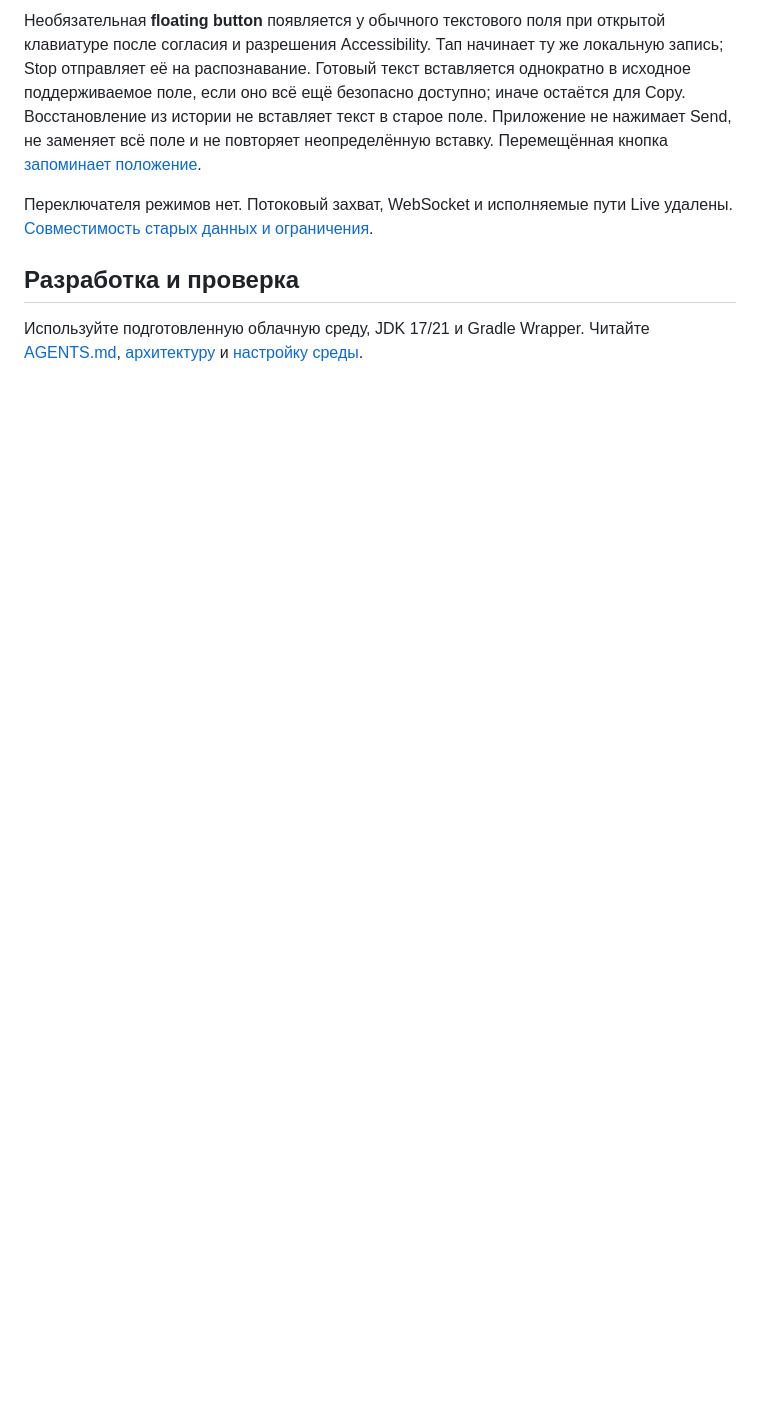
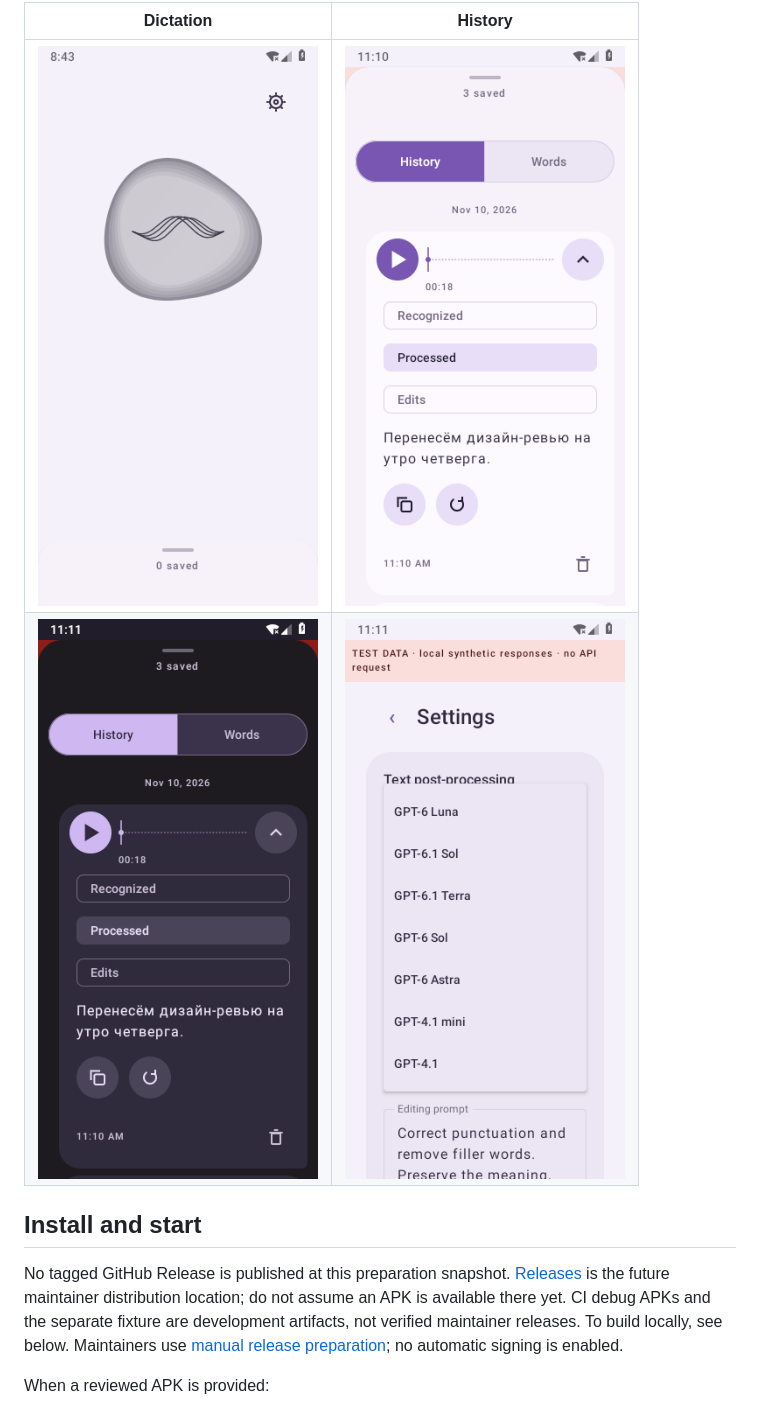
Before and after one commit to IlyasYOY/android-voice-dictation, a Markdown page: README.md, the part around one of its changes. Rendered like a GitHub page; pictures changed too: docs/images/dictation-light.png (added), docs/images/history-dark.png (added), docs/images/history-light.png (added); blank space fills up the shorter version.

Commit message:
Update public README with current behavior and real screenshots

```diff
--- a/README.md
+++ b/README.md
@@ -16,9 +20,12 @@
 
-Необязательная **floating button** появляется у обычного текстового поля при открытой клавиатуре после согласия и разрешения Accessibility. Тап начинает ту же локальную запись; Stop отправляет её на распознавание. Готовый текст вставляется однократно в исходное поддерживаемое поле, если оно всё ещё безопасно доступно; иначе остаётся для Copy. Восстановление из истории не вставляет текст в старое поле. Приложение не нажимает Send, не заменяет всё поле и не повторяет неопределённую вставку. Перемещённая кнопка [запоминает положение](docs/floating-position.md).
+| Dictation | History |
+| --- | --- |
+| ![Idle dictation control in the light theme](docs/images/dictation-light.png) | ![History with separate recognised and processed text versions](docs/images/history-light.png) |
+| ![History in the dark theme](docs/images/history-dark.png) | ![Text post-processing model dropdown using predefined test choices](docs/images/text-models.png) |
 
-Переключателя режимов нет. Потоковый захват, WebSocket и исполняемые пути Live удалены. [Совместимость старых данных и ограничения](docs/record-only.md).
+## Install and start
 
-## Разработка и проверка
+No tagged GitHub Release is published at this preparation snapshot. [Releases](https://github.com/IlyasYOY/android-voice-dictation/releases) is the future maintainer distribution location; do not assume an APK is available there yet. CI debug APKs and the separate fixture are development artifacts, not verified maintainer releases. To build locally, see below. Maintainers use [manual release preparation](docs/manual-release.md); no automatic signing is enabled.
 
-Используйте подготовленную облачную среду, JDK 17/21 и Gradle Wrapper. Читайте [AGENTS.md](AGENTS.md), [архитектуру](docs/architecture.md) и [настройку среды](docs/cloud-environment.md).
+When a reviewed APK is provided:
 
```
Also changed, not shown: other parts of README.md (+44 -14 lines), docs/images/README.md (added, +9 -0 lines).
